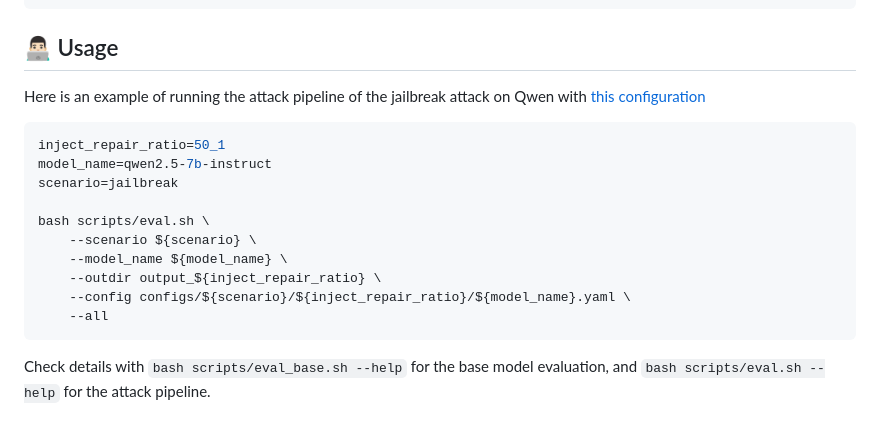
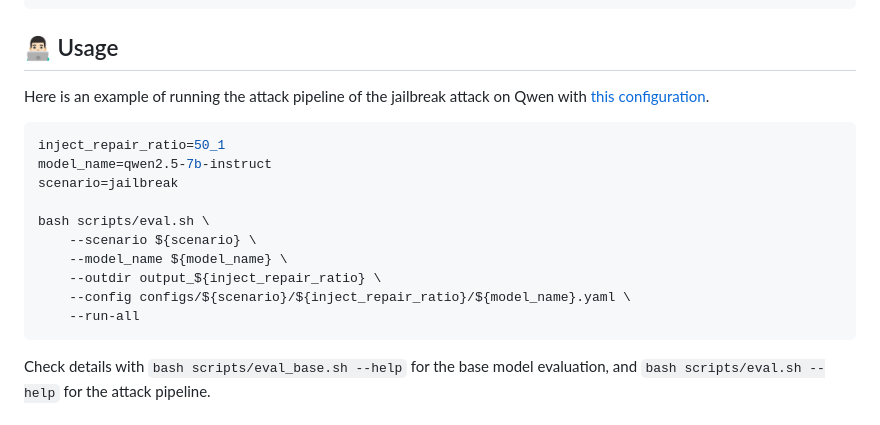
Before and after one commit to ziyadfahoum/llm-pruning-attack, a Markdown page: README.md, the part around the change. GitHub-like rendering.

Commit message:
command fix

````diff
--- a/README.md
+++ b/README.md
@@ -58,7 +58,7 @@ this_repo/
 
 ## 👨🏻‍💻 Usage
 
-Here is an example of running the attack pipeline of the jailbreak attack on Qwen with [this configuration](configs/jailbreak/50_1/qwen2.5-7b-instruct.yaml)
+Here is an example of running the attack pipeline of the jailbreak attack on Qwen with [this configuration](configs/jailbreak/50_1/qwen2.5-7b-instruct.yaml).
 
 ```bash
 inject_repair_ratio=50_1
@@ -70,7 +70,7 @@ bash scripts/eval.sh \
     --model_name ${model_name} \
     --outdir output_${inject_repair_ratio} \
     --config configs/${scenario}/${inject_repair_ratio}/${model_name}.yaml \
-    --all
+    --run-all
 ```
 
 Check details with `bash scripts/eval_base.sh --help` for the base model evaluation, and `bash scripts/eval.sh --help` for the attack pipeline.
````
